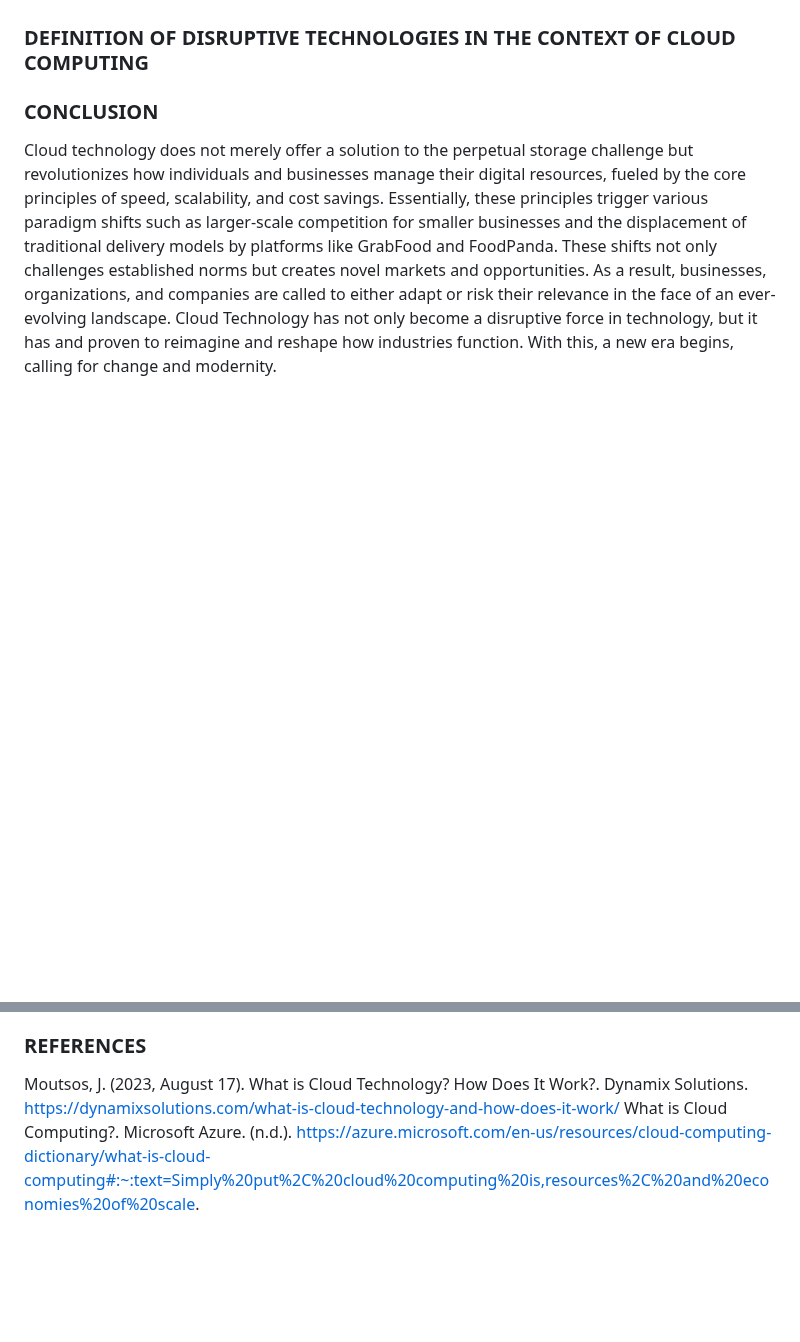
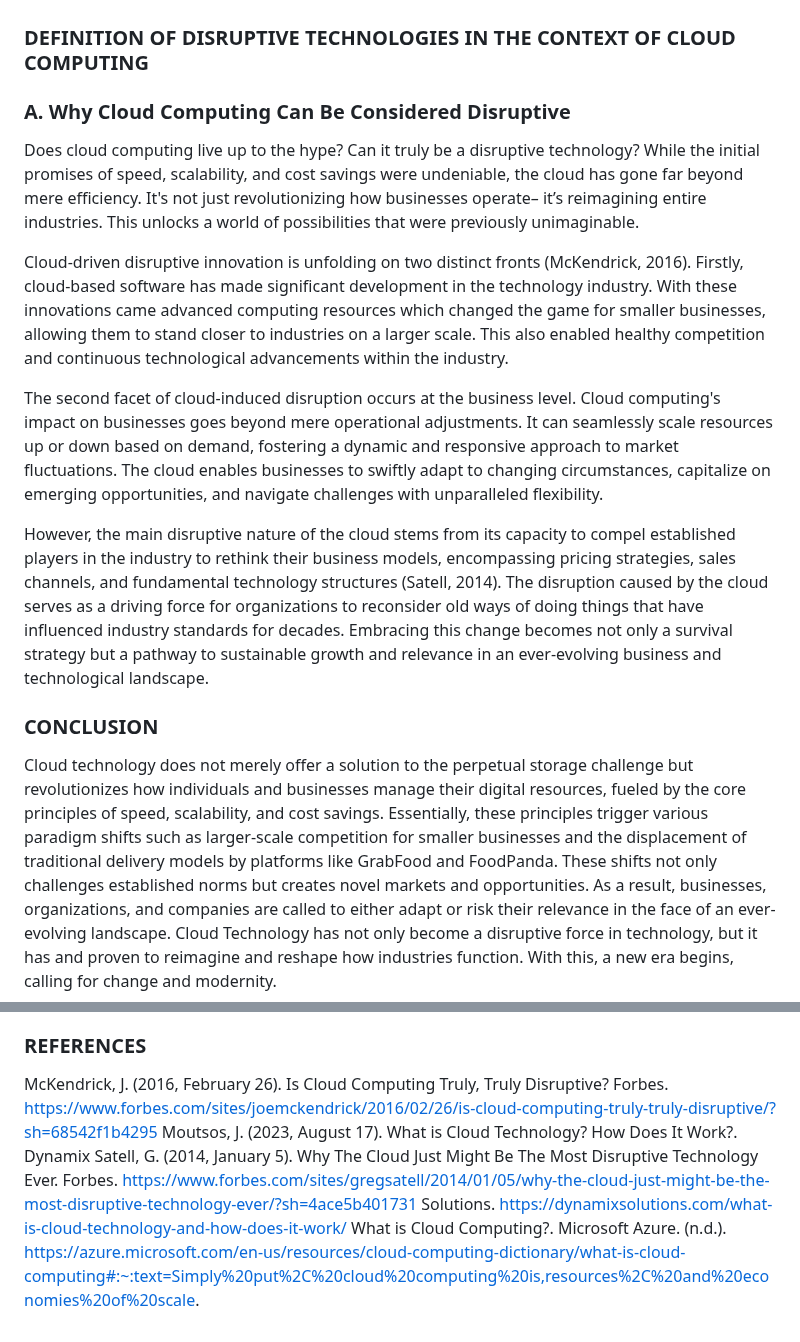
Before and after one commit to jvcostales/mms142-groupe-2023, a Markdown page: Content.md, 2 parts joined by grey strips. Drawn GitHub-style; blank space fills up the shorter version.

```diff
--- a/Content.md
+++ b/Content.md
@@ -28,10 +28,23 @@ Within the realm of Cloud Technology lies cloud computing—an essential force r
 
 ### DEFINITION OF DISRUPTIVE TECHNOLOGIES IN THE CONTEXT OF CLOUD COMPUTING
 
+### A. Why Cloud Computing Can Be Considered Disruptive
+
+Does cloud computing live up to the hype? Can it truly be a disruptive technology? While the initial promises of speed, scalability, and cost savings were undeniable, the cloud has gone far beyond mere efficiency. It's not just revolutionizing how businesses operate– it’s reimagining entire industries. This unlocks a world of possibilities that were previously unimaginable.
+
+Cloud-driven disruptive innovation is unfolding on two distinct fronts (McKendrick, 2016). Firstly, cloud-based software has made significant development in the technology industry. With these innovations came advanced computing resources which changed the game for smaller businesses, allowing them to stand closer to industries on a larger scale. This also enabled healthy competition and continuous technological advancements within the industry.
+
+The second facet of cloud-induced disruption occurs at the business level. Cloud computing's impact on businesses goes beyond mere operational adjustments. It can seamlessly scale resources up or down based on demand, fostering a dynamic and responsive approach to market fluctuations. The cloud enables businesses to swiftly adapt to changing circumstances, capitalize on emerging opportunities, and navigate challenges with unparalleled flexibility.
+
+However, the main disruptive nature of the cloud stems from its capacity to compel established players in the industry to rethink their business models, encompassing pricing strategies, sales channels, and fundamental technology structures (Satell, 2014). The disruption caused by the cloud serves as a driving force for organizations to reconsider old ways of doing things that have influenced industry standards for decades. Embracing this change becomes not only a survival strategy but a pathway to sustainable growth and relevance in an ever-evolving business and technological landscape.
+
 
 ### CONCLUSION
 Cloud technology does not merely offer a solution to the perpetual storage challenge but revolutionizes how individuals and businesses manage their digital resources, fueled by the core principles of speed, scalability, and cost savings. Essentially, these principles trigger various paradigm shifts such as larger-scale competition for smaller businesses and the displacement of traditional delivery models by platforms like GrabFood and FoodPanda. These shifts not only challenges established norms but creates novel markets and opportunities. As a result, businesses, organizations, and companies are called to either adapt or risk their relevance in the face of an ever-evolving landscape. Cloud Technology has not only become a disruptive force in technology, but it has and proven to reimagine and reshape how industries function. With this, a new era begins, calling for change and modernity.
 
 ### REFERENCES
-Moutsos, J. (2023, August 17). What is Cloud Technology? How Does It Work?. Dynamix Solutions. https://dynamixsolutions.com/what-is-cloud-technology-and-how-does-it-work/
+McKendrick, J. (2016, February 26). Is Cloud Computing Truly, Truly Disruptive? Forbes. https://www.forbes.com/sites/joemckendrick/2016/02/26/is-cloud-computing-truly-truly-disruptive/?sh=68542f1b4295
+Moutsos, J. (2023, August 17). What is Cloud Technology? How Does It Work?. Dynamix
+Satell, G. (2014, January 5). Why The Cloud Just Might Be The Most Disruptive Technology Ever. Forbes. https://www.forbes.com/sites/gregsatell/2014/01/05/why-the-cloud-just-might-be-the-most-disruptive-technology-ever/?sh=4ace5b401731
+Solutions. https://dynamixsolutions.com/what-is-cloud-technology-and-how-does-it-work/
 What is Cloud Computing?. Microsoft Azure. (n.d.). https://azure.microsoft.com/en-us/resources/cloud-computing-dictionary/what-is-cloud-computing#:~:text=Simply%20put%2C%20cloud%20computing%20is,resources%2C%20and%20economies%20of%20scale.
```
